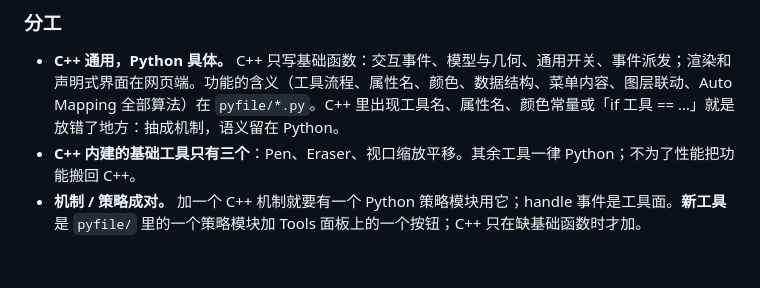
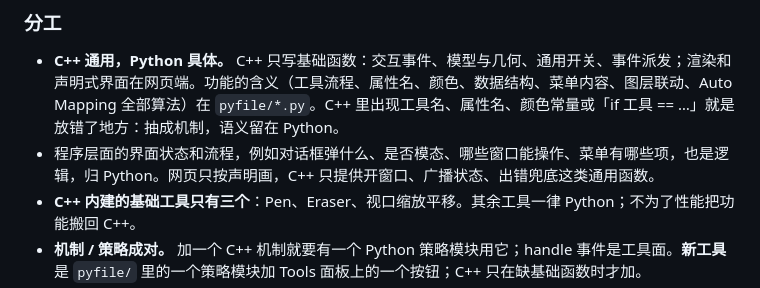
Before and after one commit to Nice9Tian/AnimeAn, a Markdown page: docs/developer_guide.md, the part around the change. Drawn GitHub-style; blank space fills up the shorter version.

Commit message:
开发指南「分工」加一条：界面状态和流程（弹什么对话框、是否模态、哪些窗口能操作、菜单有哪些项）也归 Python，用户 2026-11-03 批准
网页只按声明画，C++ 只提供开窗口、广播状态、出错兜底这类通用函数。之前讨论里一度想把模态状态放进 C++，那是走偏了。

Co-Authored-By: Claude Opus 5.5 <noreply@anthropic.com>

```diff
--- a/docs/developer_guide.md
+++ b/docs/developer_guide.md
@@ -50,6 +50,7 @@
 ### 分工
 
 - **C++ 通用，Python 具体。** C++ 只写基础函数：交互事件、模型与几何、通用开关、事件派发；渲染和声明式界面在网页端。功能的含义（工具流程、属性名、颜色、数据结构、菜单内容、图层联动、Auto Mapping 全部算法）在 `pyfile/*.py`。C++ 里出现工具名、属性名、颜色常量或「if 工具 == …」就是放错了地方：抽成机制，语义留在 Python。
+- 程序层面的界面状态和流程，例如对话框弹什么、是否模态、哪些窗口能操作、菜单有哪些项，也是逻辑，归 Python。网页只按声明画，C++ 只提供开窗口、广播状态、出错兜底这类通用函数。
 - **C++ 内建的基础工具只有三个**：Pen、Eraser、视口缩放平移。其余工具一律 Python；不为了性能把功能搬回 C++。
 - **机制 / 策略成对。** 加一个 C++ 机制就要有一个 Python 策略模块用它；handle 事件是工具面。**新工具**是 `pyfile/` 里的一个策略模块加 Tools 面板上的一个按钮；C++ 只在缺基础函数时才加。
 - **Python 层装会变的东西。** 实验性算法、随功能扩展变化的逻辑都在 Python。现成的库能省事就用，wheel 入 `pywheels/`、经 `pydeps.ensure()` 加载并保留降级路径；这是不重复造轮子，不是原则。
```
